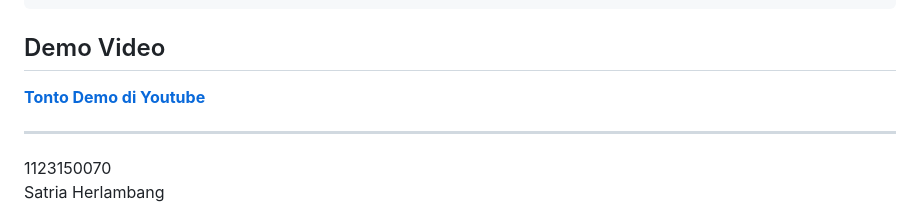
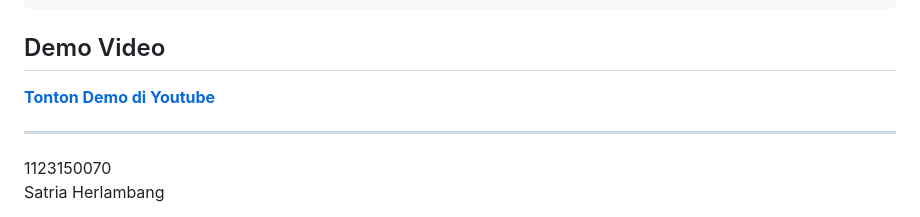
Before and after one commit to str122-xyz/1123150070-uts, a Markdown page: README.md, the part around the change. Drawn GitHub-style.

```diff
--- a/README.md
+++ b/README.md
@@ -156,7 +156,7 @@ flutter run
 
 ## Demo Video
 
-**[Tonto Demo di Youtube](https://youtu.be/jSJIDYv9oJk)**
+**[Tonton Demo di Youtube](https://youtu.be/jSJIDYv9oJk)**
 
 ---
 
```
